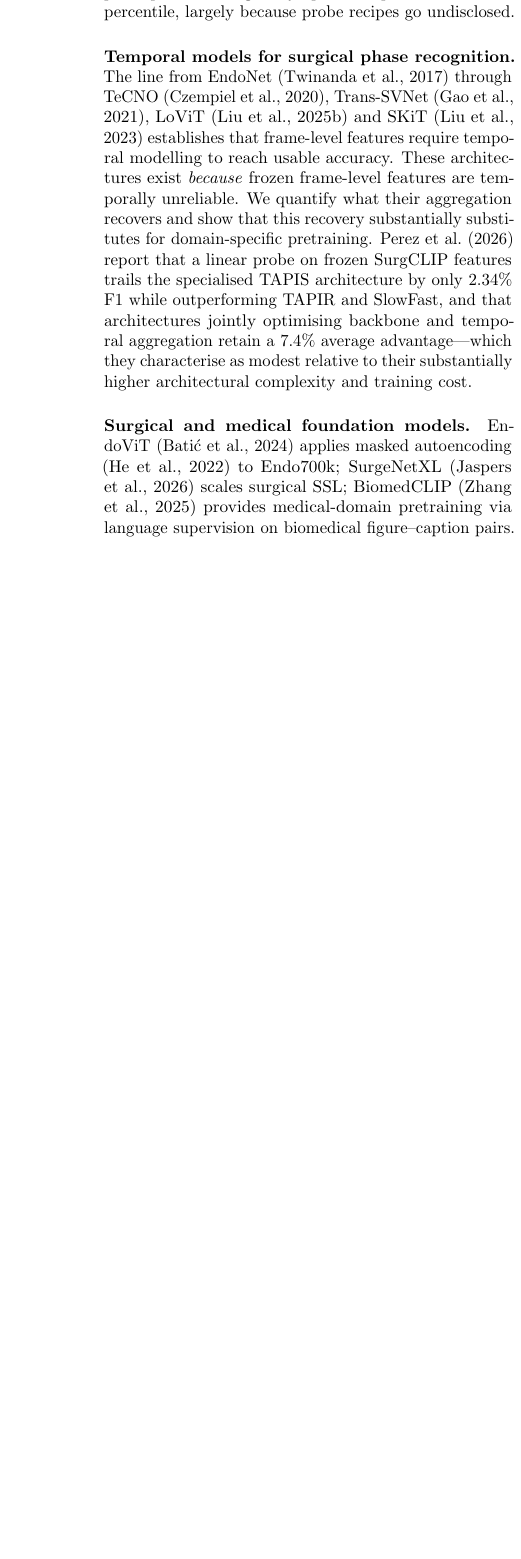
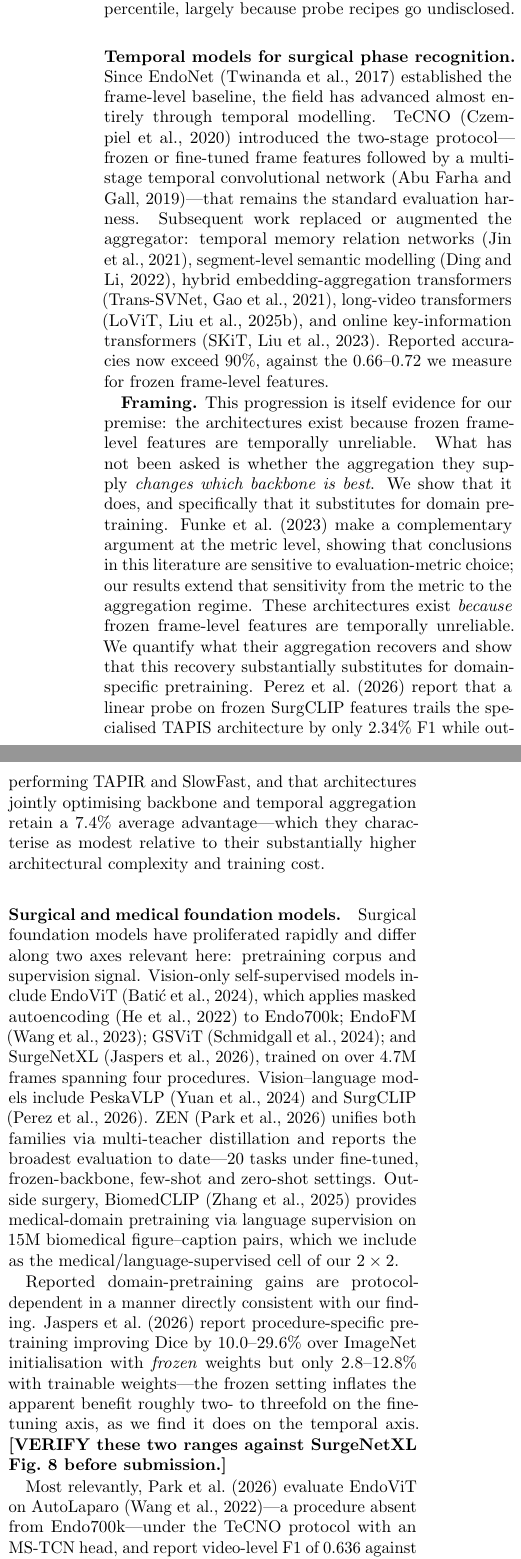
Before and after one commit to andrewhaggstrom0/endoscopy-vfm-benchmark, a LaTeX paper (paper/paper.tex): part of one column of page 2 of 6 before the commit and two parts of the columns of page 2 of 7 after it, the two joined at a grey line, cut so that both start at the same text, the shorter picture padded with empty space. Compiled offline with pdfLaTeX.

Commit message:
Expand 2.2/2.3, fix shrinkage arithmetic, replace hardcoded section refs
Fix: DINOv2-CLIP shrinkage is 1.2%, not 2% (0.0322/0.0326). All other numbers
re-derived and verified against committed results.

Expanded 2.2 (temporal models) and 2.3 (surgical FMs) using references verified
from the ZEN reference list: TMRNet, Ding&Li, EndoFM, GSViT, PeskaVLP. 2.3 now
also carries ZEN's AutoLaparo result -- EndoViT 0.636 F1 vs ImageNet ViT-B
0.668, i.e. the domain advantage REVERSES out of domain under MS-TCN, which is
third-party evidence for our thesis in the regime we could not test.

Robustness: hardcoded \S4.2/\S4.4 replaced with \ref to labelled sections.

```diff
--- a/paper/paper.tex
+++ b/paper/paper.tex
@@ -101,10 +101,27 @@ same nominal linear-probe protocol disagree by up to 12.7 points at the
 90th percentile, largely because probe recipes go undisclosed.
 
 \paragraph{Temporal models for surgical phase recognition.}
-The line from EndoNet \citep{twinanda2017endonet} through TeCNO
-\citep{czempiel2020tecno}, Trans-SVNet \citep{gao2021transsvnet}, LoViT
-\citep{liu2025lovit} and SKiT \citep{liu2023skit} establishes that frame-level
-features require temporal modelling to reach usable accuracy. These
+Since EndoNet \citep{twinanda2017endonet} established the frame-level baseline,
+the field has advanced almost entirely through temporal modelling. TeCNO
+\citep{czempiel2020tecno} introduced the two-stage protocol---frozen or
+fine-tuned frame features followed by a multi-stage temporal convolutional
+network \citep{farha2019mstcn}---that remains the standard evaluation harness.
+Subsequent work replaced or augmented the aggregator: temporal memory relation
+networks \citep{jin2021tmrnet}, segment-level semantic modelling
+\citep{ding2022segment}, hybrid embedding-aggregation transformers
+(Trans-SVNet, \citealp{gao2021transsvnet}), long-video transformers (LoViT,
+\citealp{liu2025lovit}), and online key-information transformers (SKiT,
+\citealp{liu2023skit}). Reported accuracies now exceed 90\%, against the
+0.66--0.72 we measure for frozen frame-level features.
+
+\textbf{Framing.} This progression is itself evidence for our premise: the
+architectures exist because frozen frame-level features are temporally
+unreliable. What has not been asked is whether the aggregation they supply
+\emph{changes which backbone is best}. We show that it does, and specifically
+that it substitutes for domain pretraining. \citet{funke2023metrics} make a
+complementary argument at the metric level, showing that conclusions in this
+literature are sensitive to evaluation-metric choice; our results extend that
+sensitivity from the metric to the aggregation regime. These
 architectures exist \emph{because} frozen frame-level features are temporally
 unreliable. We quantify what their aggregation recovers and show that this
 recovery substantially substitutes for domain-specific pretraining. \citet{perez2026surglavi} report that a linear probe on frozen SurgCLIP
@@ -115,10 +132,35 @@ they characterise as modest relative to their substantially higher
 architectural complexity and training cost.
 
 \paragraph{Surgical and medical foundation models.}
-EndoViT \citep{batic2024endovit} applies masked autoencoding \citep{he2022mae}
-to Endo700k; SurgeNetXL \citep{jaspers2025surgenetxl} scales surgical SSL;
-BiomedCLIP \citep{zhang2023biomedclip} provides medical-domain pretraining via
-language supervision on biomedical figure--caption pairs. Reported gains are
+Surgical foundation models have proliferated rapidly and differ along two axes
+relevant here: pretraining corpus and supervision signal. Vision-only
+self-supervised models include EndoViT \citep{batic2024endovit}, which applies
+masked autoencoding \citep{he2022mae} to Endo700k; EndoFM
+\citep{wang2023endofm}; GSViT \citep{schmidgall2024gsvit}; and SurgeNetXL
+\citep{jaspers2025surgenetxl}, trained on over 4.7M frames spanning four
+procedures. Vision--language models include PeskaVLP \citep{yuan2024peskavlp}
+and SurgCLIP \citep{perez2026surglavi}. ZEN \citep{zen2026} unifies both
+families via multi-teacher distillation and reports the broadest evaluation to
+date---20 tasks under fine-tuned, frozen-backbone, few-shot and zero-shot
+settings. Outside surgery, BiomedCLIP \citep{zhang2023biomedclip} provides
+medical-domain pretraining via language supervision on 15M biomedical
+figure--caption pairs, which we include as the medical/language-supervised cell
+of our $2\times2$.
+
+Reported domain-pretraining gains are protocol-dependent in a manner directly
+consistent with our finding. \citet{jaspers2025surgenetxl} report
+procedure-specific pretraining improving Dice by 10.0--29.6\% over ImageNet
+initialisation with \emph{frozen} weights but only 2.8--12.8\% with trainable
+weights---the frozen setting inflates the apparent benefit roughly two- to
+threefold on the fine-tuning axis, as we find it does on the temporal axis.
+\textbf{[VERIFY these two ranges against SurgeNetXL Fig.~8 before submission.]}
+
+Most relevantly, \citet{zen2026} evaluate EndoViT on AutoLaparo
+\citep{wang2022autolaparo}---a procedure absent from Endo700k---under the
+TeCNO protocol with an MS-TCN head, and report video-level F1 of 0.636 against
+0.668 for a plain ImageNet-pretrained ViT-B. Outside its pretraining domain and
+under a stronger aggregator than ours, EndoViT's advantage does not merely
+shrink but reverses. We return to this in \S\ref{sec:limits}. Reported gains are
 protocol-dependent in a manner consistent with our finding:
 \citet{jaspers2025surgenetxl} report procedure-specific pretraining improving
 Dice by 10.0--29.6\% over ImageNet initialisation with \emph{frozen} weights but
```
Also changed, not shown: paper/paper.tex (35 more changed lines).
